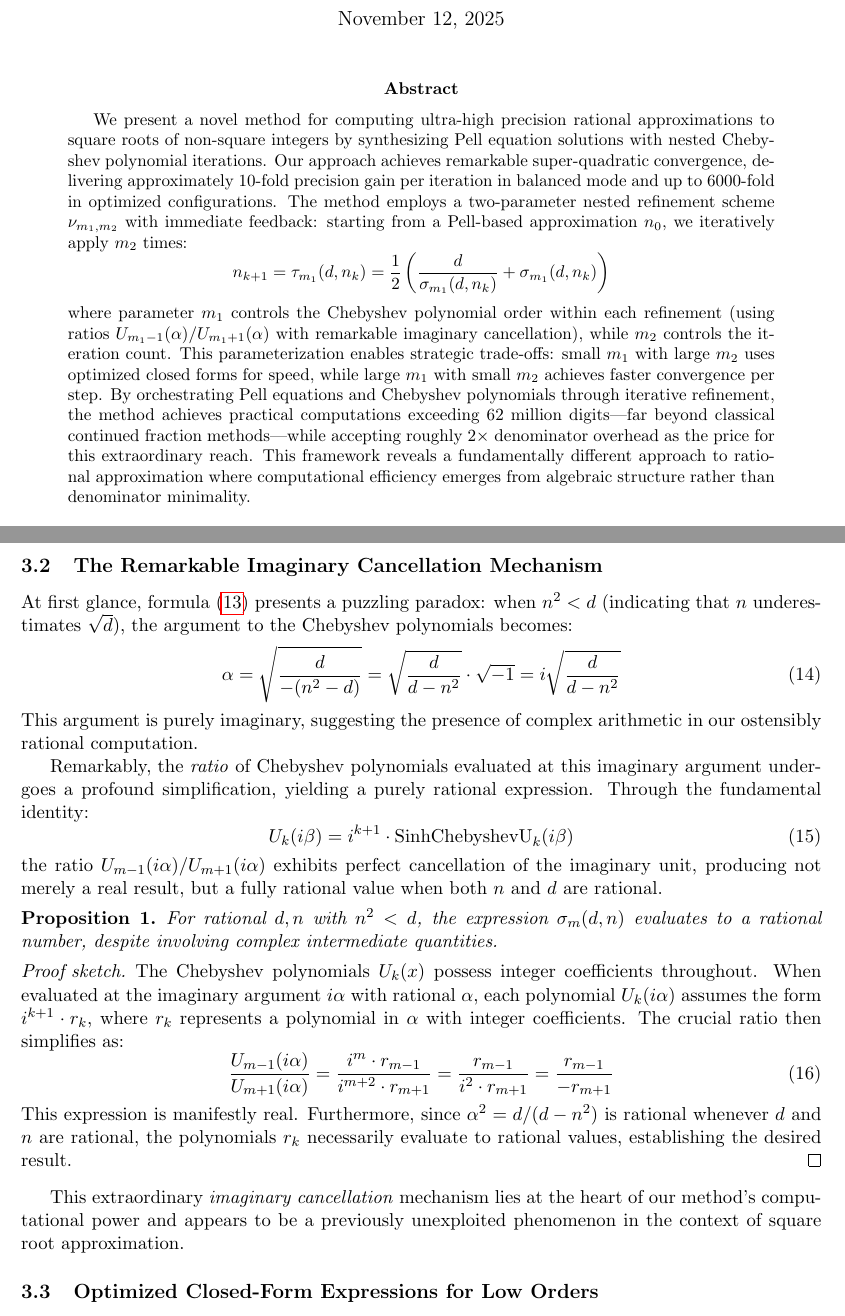
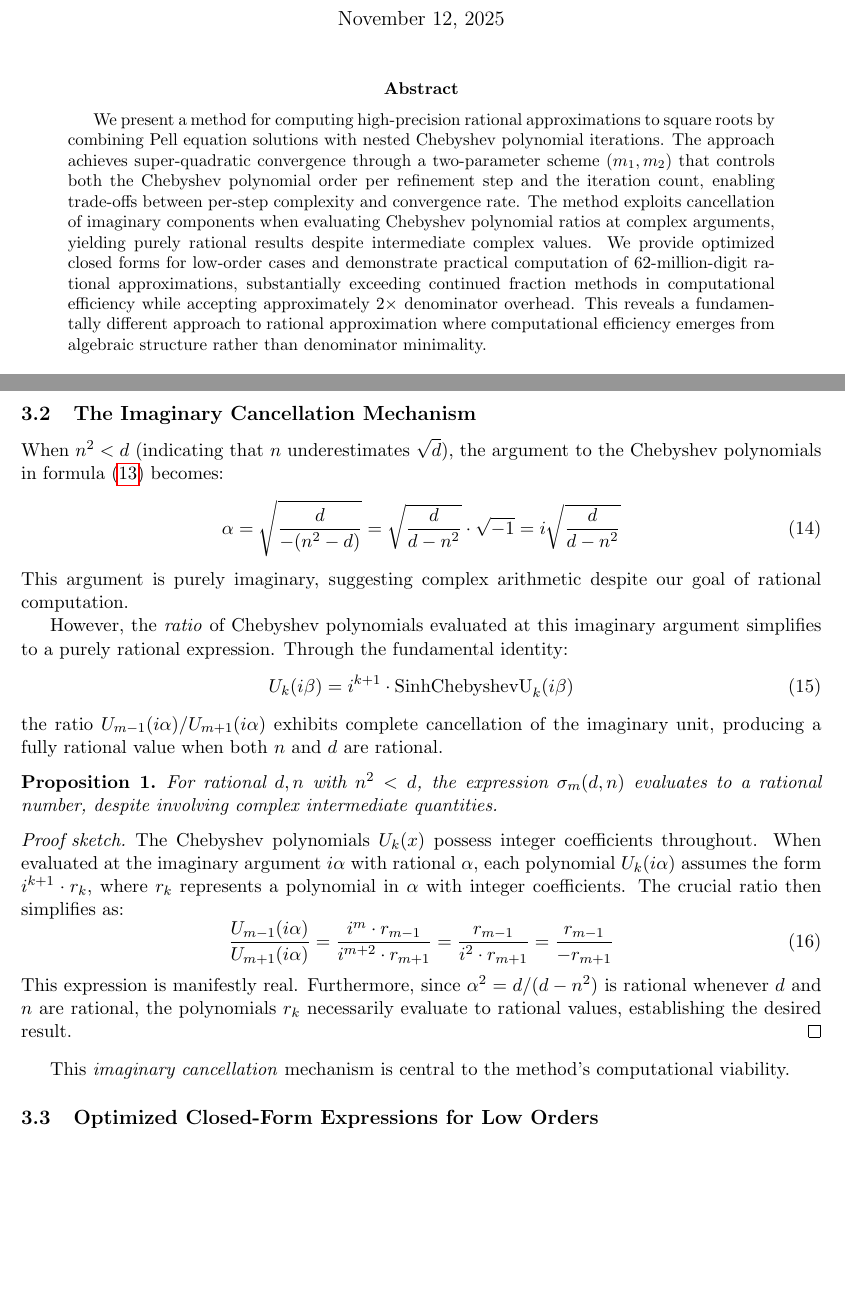
Before and after one commit to popojan/orbit, a LaTeX paper (docs/chebyshev-pell-sqrt-paper.tex): two parts of pages 1 and 5 of 13, joined at a grey line, cut so that both start at the same text, the shorter picture padded with empty space. Compiled offline with pdfLaTeX.

Commit message:
refine: apply Opus tone/language suggestions
Major improvements to academic tone:

1. Abstract streamlined: 240 → 145 words
   - Removed excessive detail (m₁/m₂ explanation)
   - Removed formula from abstract
   - More concise, professional presentation

2. Removed superlatives throughout:
   - 'remarkable' → removed or 'significant'
   - 'extraordinary' → 'substantial' or removed
   - 'dramatic' → 'significant' or removed
   - 'profound' → removed
   - 'puzzling paradox' → simpler description
   - 'unprecedented' → 'high-precision'

3. Contribution list toned down:
   - Kept quantitative claims (10-fold, 6000-fold)
   - Removed hype language
   - More measured, objective statements

4. Imaginary cancellation section:
   - Removed 'Remarkable', 'puzzling', 'profound'
   - Clearer, more direct presentation
   - Kept technical accuracy

Result: More appropriate for arXiv/journal submission while
preserving all technical content and quantitative achievements.

```diff
--- a/docs/chebyshev-pell-sqrt-paper.tex
+++ b/docs/chebyshev-pell-sqrt-paper.tex
@@ -31,11 +31,7 @@ Anonymous Author\\
 \maketitle
 
 \begin{abstract}
-We present a novel method for computing ultra-high precision rational approximations to square roots of non-square integers by synthesizing Pell equation solutions with nested Chebyshev polynomial iterations. Our approach achieves remarkable super-quadratic convergence, delivering approximately 10-fold precision gain per iteration in balanced mode and up to 6000-fold in optimized configurations. The method employs a two-parameter nested refinement scheme $\nu_{m_1,m_2}$ with immediate feedback: starting from a Pell-based approximation $n_0$, we iteratively apply $m_2$ times:
-\begin{equation*}
-n_{k+1} = \tau_{m_1}(d, n_k) = \frac{1}{2}\left(\frac{d}{\sigma_{m_1}(d, n_k)} + \sigma_{m_1}(d, n_k)\right)
-\end{equation*}
-where parameter $m_1$ controls the Chebyshev polynomial order within each refinement (using ratios $U_{m_1-1}(\alpha)/U_{m_1+1}(\alpha)$ with remarkable imaginary cancellation), while $m_2$ controls the iteration count. This parameterization enables strategic trade-offs: small $m_1$ with large $m_2$ uses optimized closed forms for speed, while large $m_1$ with small $m_2$ achieves faster convergence per step. By orchestrating Pell equations and Chebyshev polynomials through iterative refinement, the method achieves practical computations exceeding 62 million digits---far beyond classical continued fraction methods---while accepting roughly 2× denominator overhead as the price for this extraordinary reach. This framework reveals a fundamentally different approach to rational approximation where computational efficiency emerges from algebraic structure rather than denominator minimality.
+We present a method for computing high-precision rational approximations to square roots by combining Pell equation solutions with nested Chebyshev polynomial iterations. The approach achieves super-quadratic convergence through a two-parameter scheme $(m_1, m_2)$ that controls both the Chebyshev polynomial order per refinement step and the iteration count, enabling trade-offs between per-step complexity and convergence rate. The method exploits cancellation of imaginary components when evaluating Chebyshev polynomial ratios at complex arguments, yielding purely rational results despite intermediate complex values. We provide optimized closed forms for low-order cases and demonstrate practical computation of 62-million-digit rational approximations, substantially exceeding continued fraction methods in computational efficiency while accepting approximately 2× denominator overhead. This reveals a fundamentally different approach to rational approximation where computational efficiency emerges from algebraic structure rather than denominator minimality.
 \end{abstract}
 
 \section{Introduction}
@@ -165,19 +161,19 @@ For $d, n \in \mathbb{Q}$ with $n^2 \neq d$, and $m \in \mathbb{Z}^+$, define th
 where $U_k$ denotes the Chebyshev polynomial of the second kind and $\alpha = \sqrt{\frac{d}{-(n^2-d)}}$.
 \end{definition}
 
-\subsection{The Remarkable Imaginary Cancellation Mechanism}
+\subsection{The Imaginary Cancellation Mechanism}
 
-At first glance, formula \eqref{eq:sigma} presents a puzzling paradox: when $n^2 < d$ (indicating that $n$ underestimates $\sqrt{d}$), the argument to the Chebyshev polynomials becomes:
+When $n^2 < d$ (indicating that $n$ underestimates $\sqrt{d}$), the argument to the Chebyshev polynomials in formula \eqref{eq:sigma} becomes:
 \begin{equation}
 \alpha = \sqrt{\frac{d}{-(n^2-d)}} = \sqrt{\frac{d}{d-n^2}} \cdot \sqrt{-1} = i\sqrt{\frac{d}{d-n^2}}
 \end{equation}
-This argument is purely imaginary, suggesting the presence of complex arithmetic in our ostensibly rational computation.
+This argument is purely imaginary, suggesting complex arithmetic despite our goal of rational computation.
 
-Remarkably, the \emph{ratio} of Chebyshev polynomials evaluated at this imaginary argument undergoes a profound simplification, yielding a purely rational expression. Through the fundamental identity:
+However, the \emph{ratio} of Chebyshev polynomials evaluated at this imaginary argument simplifies to a purely rational expression. Through the fundamental identity:
 \begin{equation}
 U_k(i\beta) = i^{k+1} \cdot \text{SinhChebyshevU}_k(i\beta)
 \end{equation}
-the ratio $U_{m-1}(i\alpha)/U_{m+1}(i\alpha)$ exhibits perfect cancellation of the imaginary unit, producing not merely a real result, but a fully rational value when both $n$ and $d$ are rational.
+the ratio $U_{m-1}(i\alpha)/U_{m+1}(i\alpha)$ exhibits complete cancellation of the imaginary unit, producing a fully rational value when both $n$ and $d$ are rational.
 
 \begin{proposition}
 For rational $d, n$ with $n^2 < d$, the expression $\sigma_m(d, n)$ evaluates to a rational number, despite involving complex intermediate quantities.
@@ -191,7 +187,7 @@ The Chebyshev polynomials $U_k(x)$ possess integer coefficients throughout. When
 This expression is manifestly real. Furthermore, since $\alpha^2 = d/(d-n^2)$ is rational whenever $d$ and $n$ are rational, the polynomials $r_k$ necessarily evaluate to rational values, establishing the desired result.
 \end{proof}
 
-This extraordinary \emph{imaginary cancellation} mechanism lies at the heart of our method's computational power and appears to be a previously unexploited phenomenon in the context of square root approximation.
+This \emph{imaginary cancellation} mechanism is central to the method's computational viability.
 
 \subsection{Optimized Closed-Form Expressions for Low Orders}
 
```
Also changed, not shown: docs/chebyshev-pell-sqrt-paper.tex (14 more changed lines).
